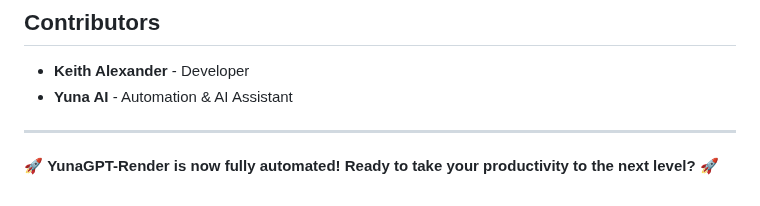
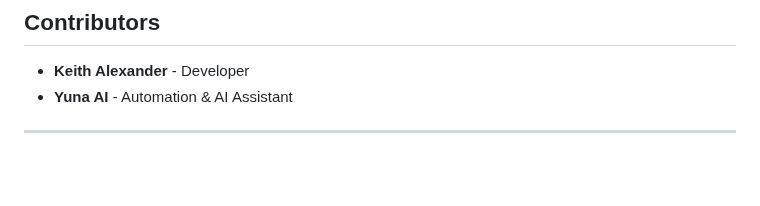
Before and after one commit to yojimbo256/YunaGPT-Render, a Markdown page: README.md, the part around the change. GitHub-like rendering; blank space fills up the shorter version.

```diff
--- a/README.md
+++ b/README.md
@@ -109,4 +109,3 @@ This project is licensed under the MIT License.
 - **Yuna AI** - Automation & AI Assistant
 
 ---
-🚀 **YunaGPT-Render is now fully automated! Ready to take your productivity to the next level?** 🚀
```
